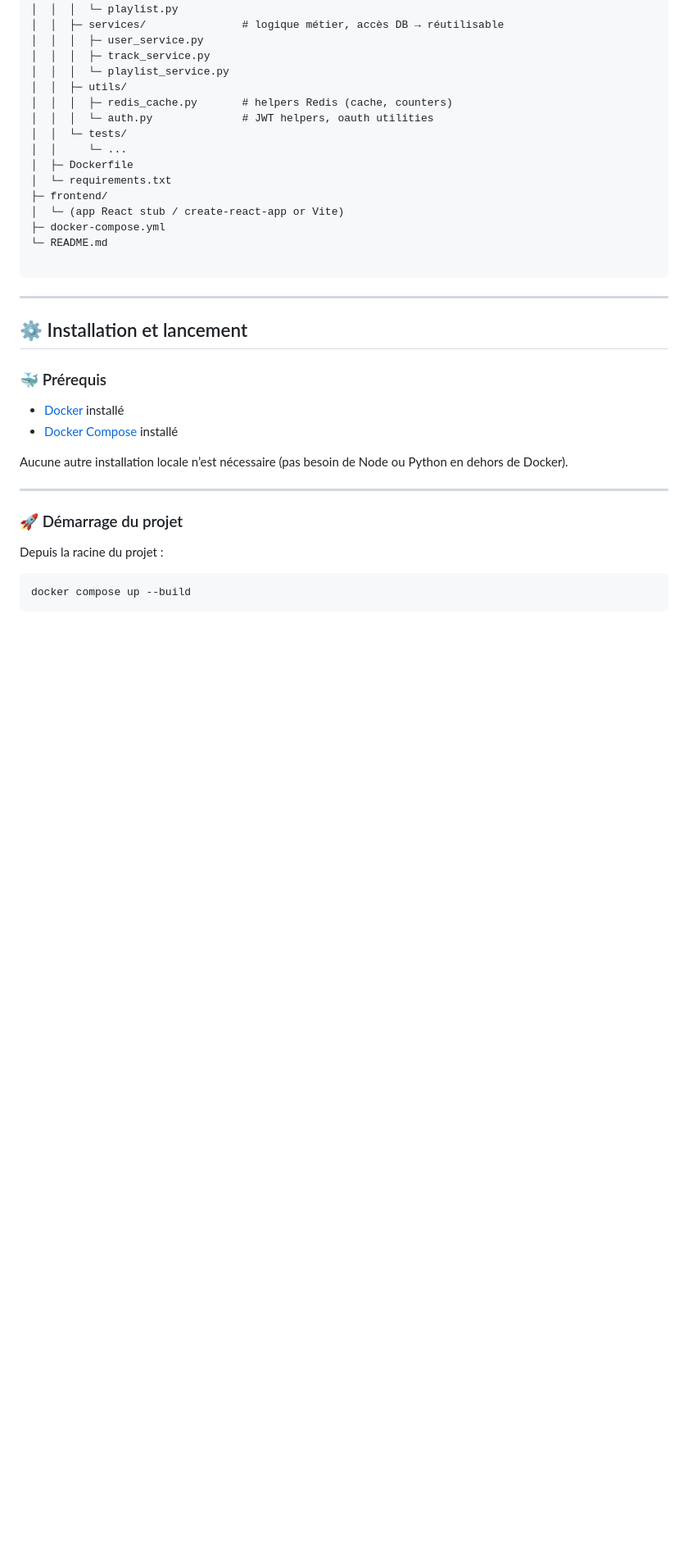
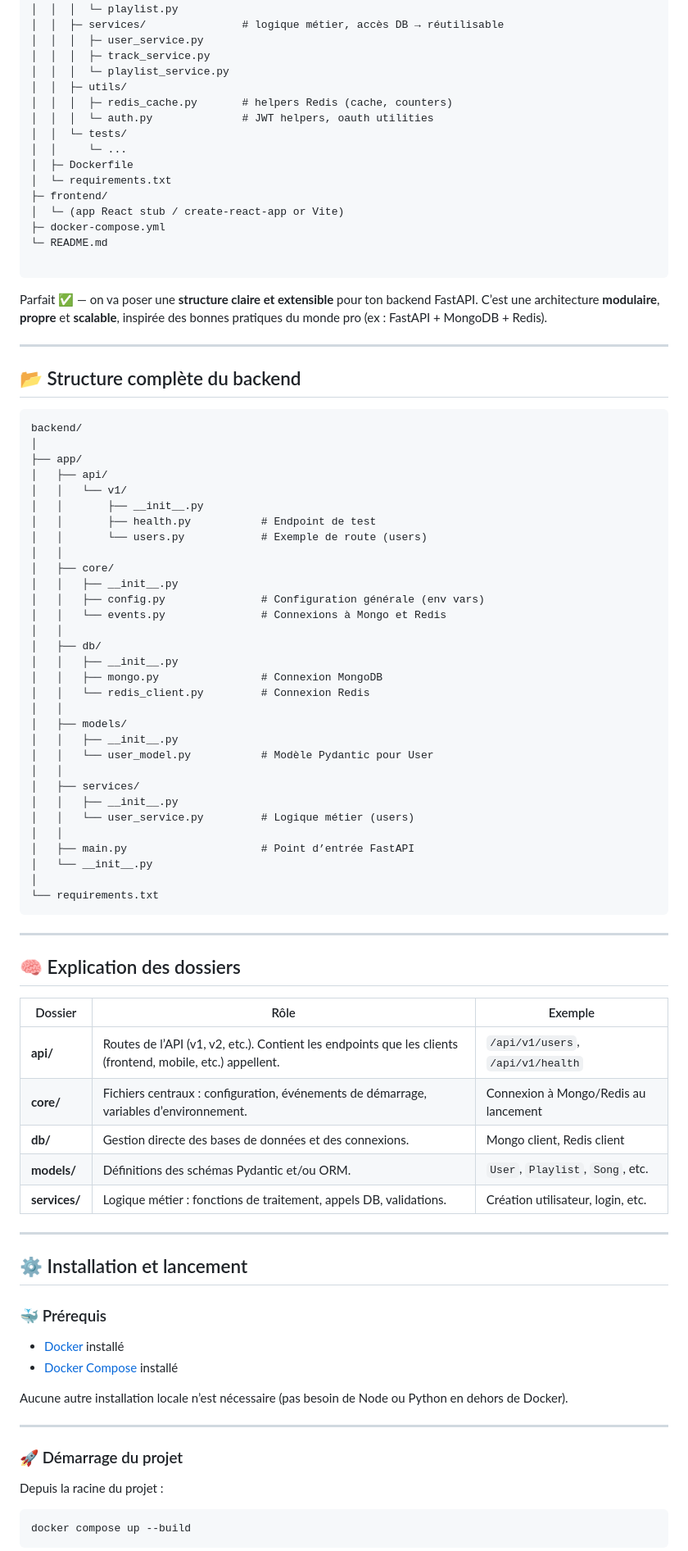
Before and after one commit to Muten-Roshi-Sama/NoSQL_SoundSync-Platform_Database-Management-System, a Markdown page: SoundSync/readme.md, the part around one of its changes. Shown at 82% size. Drawn GitHub-style; blank space fills up the shorter version.

Commit message:
Update README.md: Enhance project structure documentation for FastAPI backend, including detailed folder explanations and updated architecture overview.

````diff
--- a/SoundSync/readme.md
+++ b/SoundSync/readme.md
@@ -59,6 +59,58 @@ soundsync/
 
 ```
 
+Parfait ✅ — on va poser une **structure claire et extensible** pour ton backend FastAPI.
+C’est une architecture **modulaire**, **propre** et **scalable**, inspirée des bonnes pratiques du monde pro (ex : FastAPI + MongoDB + Redis).
+
+---
+
+## 📂 Structure complète du backend
+
+```
+backend/
+│
+├── app/
+│   ├── api/
+│   │   └── v1/
+│   │       ├── __init__.py
+│   │       ├── health.py           # Endpoint de test
+│   │       └── users.py            # Exemple de route (users)
+│   │
+│   ├── core/
+│   │   ├── __init__.py
+│   │   ├── config.py               # Configuration générale (env vars)
+│   │   └── events.py               # Connexions à Mongo et Redis
+│   │
+│   ├── db/
+│   │   ├── __init__.py
+│   │   ├── mongo.py                # Connexion MongoDB
+│   │   └── redis_client.py         # Connexion Redis
+│   │
+│   ├── models/
+│   │   ├── __init__.py
+│   │   └── user_model.py           # Modèle Pydantic pour User
+│   │
+│   ├── services/
+│   │   ├── __init__.py
+│   │   └── user_service.py         # Logique métier (users)
+│   │
+│   ├── main.py                     # Point d’entrée FastAPI
+│   └── __init__.py
+│
+└── requirements.txt
+```
+
+---
+
+## 🧠 Explication des dossiers
+
+| Dossier       | Rôle                                                                                                       | Exemple                              |
+| ------------- | ---------------------------------------------------------------------------------------------------------- | ------------------------------------ |
+| **api/**      | Routes de l’API (v1, v2, etc.). Contient les endpoints que les clients (frontend, mobile, etc.) appellent. | `/api/v1/users`, `/api/v1/health`    |
+| **core/**     | Fichiers centraux : configuration, événements de démarrage, variables d’environnement.                     | Connexion à Mongo/Redis au lancement |
+| **db/**       | Gestion directe des bases de données et des connexions.                                                    | Mongo client, Redis client           |
+| **models/**   | Définitions des schémas Pydantic et/ou ORM.                                                                | `User`, `Playlist`, `Song`, etc.     |
+| **services/** | Logique métier : fonctions de traitement, appels DB, validations.                                          | Création utilisateur, login, etc.    |
 
 ---
 
````
Also changed, not shown: other parts of SoundSync/readme.md (+1 -9 lines).
